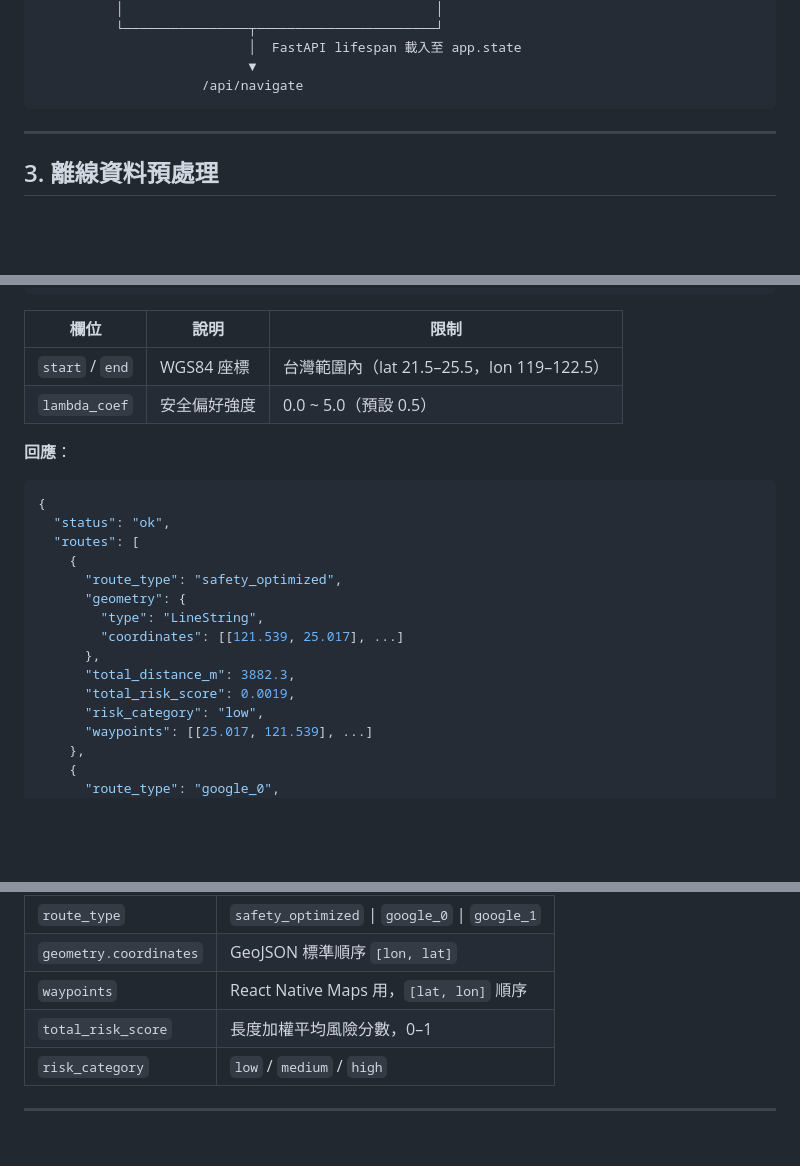
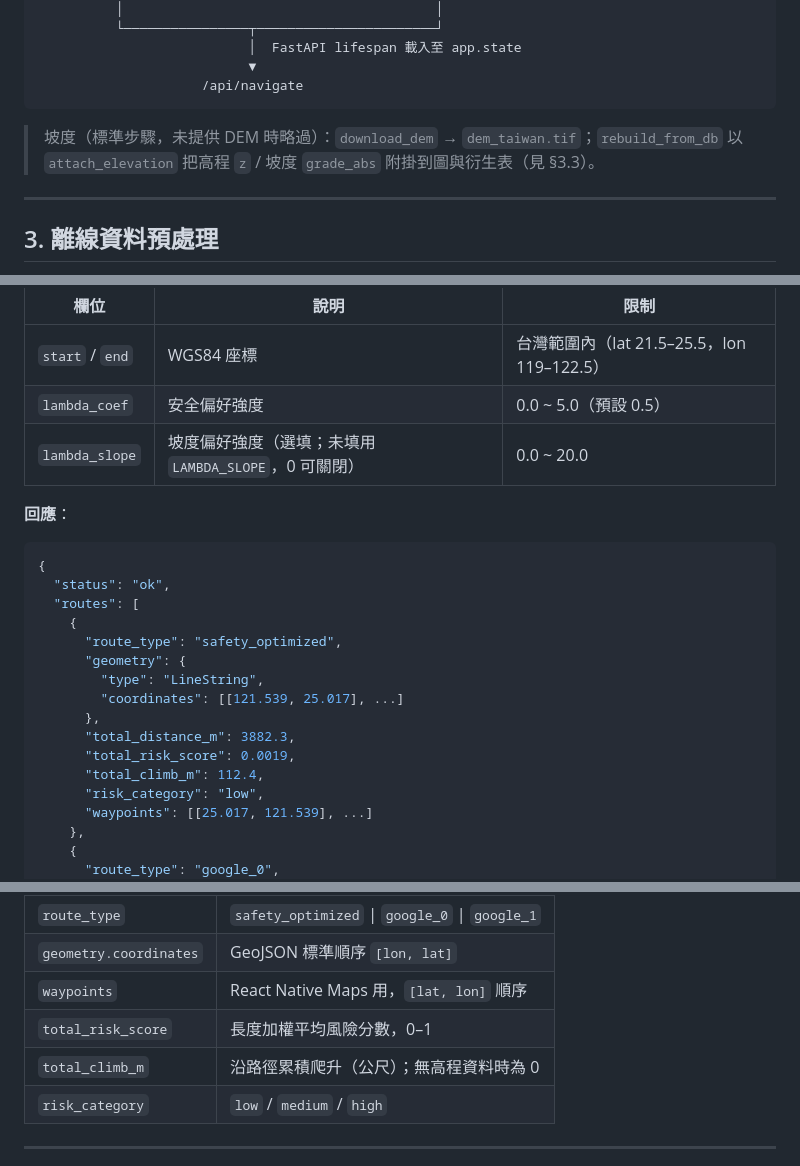
Before and after one commit to su0853/bike-risk-route-app, a Markdown page: ARCHITECTURE.md, 3 parts joined by grey strips. Drawn GitHub-style; blank space fills up the shorter version.

````diff
--- a/ARCHITECTURE.md
+++ b/ARCHITECTURE.md
@@ -86,6 +86,9 @@ Dijkstra + 風險加權圖                         Google Routes API v2
                            ▼
                      /api/navigate
 ```
+
+> 坡度（標準步驟，未提供 DEM 時略過）：`download_dem` → `dem_taiwan.tif`；`rebuild_from_db` 以
+> `attach_elevation` 把高程 `z` / 坡度 `grade_abs` 附掛到圖與衍生表（見 §3.3）。
 
 ---
 
@@ -382,6 +406,7 @@ Body:
 |------|------|------|
 | `start` / `end` | WGS84 座標 | 台灣範圍內（lat 21.5–25.5，lon 119–122.5） |
 | `lambda_coef` | 安全偏好強度 | 0.0 ~ 5.0（預設 0.5） |
+| `lambda_slope` | 坡度偏好強度（選填；未填用 `LAMBDA_SLOPE`，0 可關閉） | 0.0 ~ 20.0 |
 
 **回應**：
 
@@ -397,6 +422,7 @@ Body:
       },
       "total_distance_m": 3882.3,
       "total_risk_score": 0.0019,
+      "total_climb_m": 112.4,
       "risk_category": "low",
       "waypoints": [[25.017, 121.539], ...]
     },
@@ -418,6 +444,7 @@ Body:
 | `geometry.coordinates` | GeoJSON 標準順序 `[lon, lat]` |
 | `waypoints` | React Native Maps 用，`[lat, lon]` 順序 |
 | `total_risk_score` | 長度加權平均風險分數，0–1 |
+| `total_climb_m` | 沿路徑累積爬升（公尺）；無高程資料時為 0 |
 | `risk_category` | `low` / `medium` / `high` |
 
 ---
````
Also changed, not shown: other parts of ARCHITECTURE.md (+41 -15 lines).
